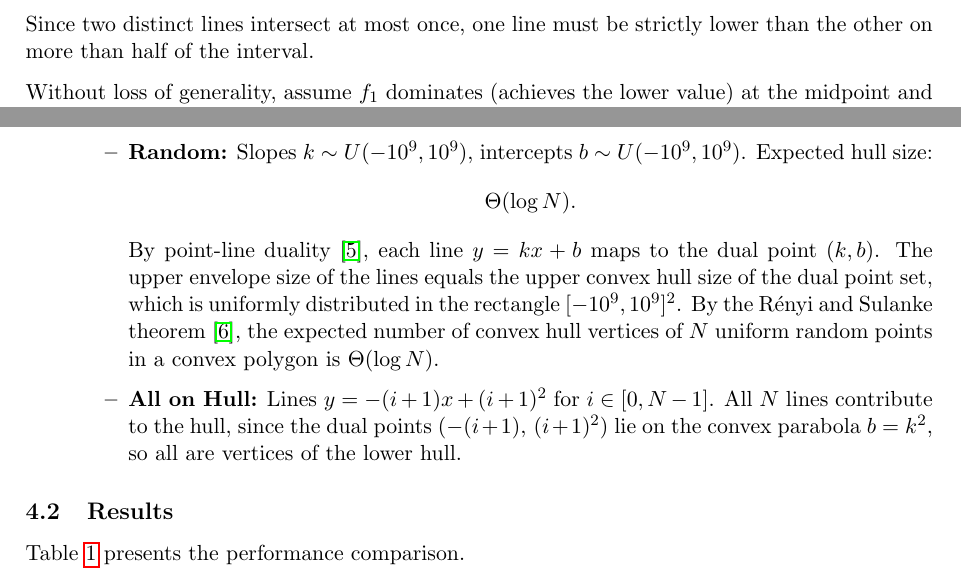
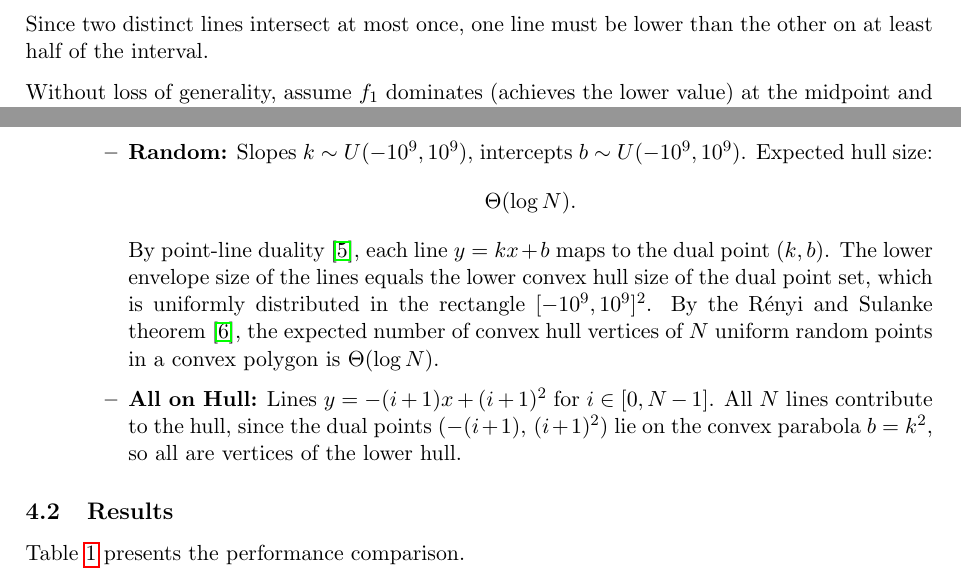
Before and after one commit to chnlich/lichao-tree, a LaTeX paper (doc/report.tex): two parts of pages 3 and 10 of 13, joined at a grey line, cut so that both start at the same text. Compiled offline with pdfLaTeX.

Commit message:
fix(report): correct two factual errors in Li Chao tree paper
Why: The paper studies minimum queries (lower envelope), so the duality
discussion must reference the lower envelope/hull, not upper. Also, when
two lines intersect at the midpoint each is strictly lower on exactly
half, so the correct bound is "at least half", not "more than half".

```diff
--- a/doc/report.tex
+++ b/doc/report.tex
@@ -122,7 +122,7 @@ The Li-Chao tree is built upon a fundamental observation about line dominance ov
 \[
 f_1(x) = k_1x + b_1 \quad \text{and} \quad f_2(x) = k_2x + b_2.
 \]
-Since two distinct lines intersect at most once, one line must be strictly lower than the other on more than half of the interval.
+Since two distinct lines intersect at most once, one line must be lower than the other on at least half of the interval.
 
 Without loss of generality, assume $f_1$ dominates (achieves the lower value) at the midpoint and therefore on $[m, r]$ where
 \[
@@ -549,7 +549,7 @@ to denote that random variable $X$ is drawn from a continuous uniform distributi
 \[
 \Theta(\log N).
 \]
-By point-line duality~\cite{deberg2008}, each line $y = kx + b$ maps to the dual point $(k, b)$. The upper envelope size of the lines equals the upper convex hull size of the dual point set, which is uniformly distributed in the rectangle $[-10^9, 10^9]^2$. By the R\'{e}nyi and Sulanke theorem~\cite{renyi1963}, the expected number of convex hull vertices of $N$ uniform random points in a convex polygon is $\Theta(\log N)$.
+By point-line duality~\cite{deberg2008}, each line $y = kx + b$ maps to the dual point $(k, b)$. The lower envelope size of the lines equals the lower convex hull size of the dual point set, which is uniformly distributed in the rectangle $[-10^9, 10^9]^2$. By the R\'{e}nyi and Sulanke theorem~\cite{renyi1963}, the expected number of convex hull vertices of $N$ uniform random points in a convex polygon is $\Theta(\log N)$.
 \item \textbf{All on Hull:} Lines $y = -(i+1)x + (i+1)^2$ for $i \in [0, N-1]$. All $N$ lines contribute to the hull, since the dual points $(-(i+1),\,(i+1)^2)$ lie on the convex parabola $b = k^2$, so all are vertices of the lower hull.
 \end{itemize}
 \end{itemize}
```
